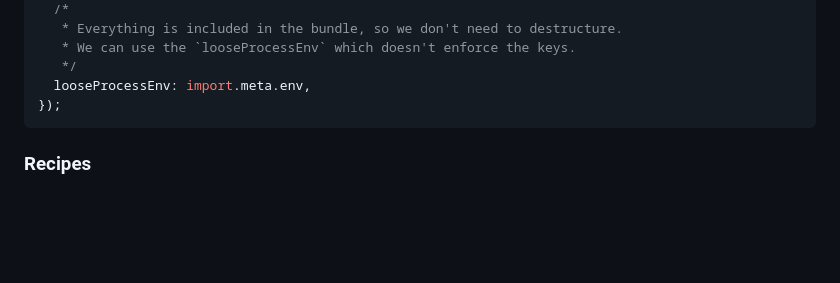
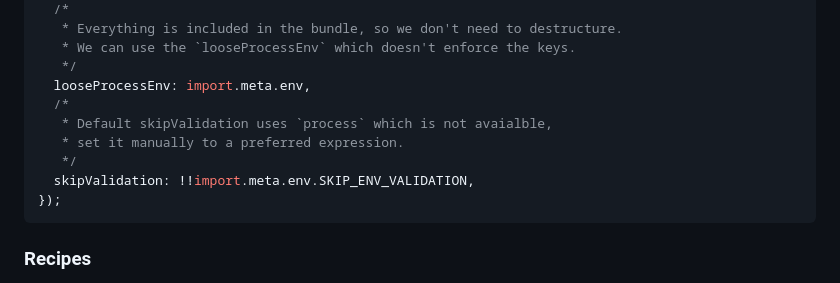
Before and after one commit to t3-oss/t3-env, a Markdown page: README.md, the part around the change. Rendered like a GitHub page; blank space fills up the shorter version.

Commit message:
readme 6

````diff
--- a/README.md
+++ b/README.md
@@ -89,6 +89,11 @@ export const env = createEnv({
    * We can use the `looseProcessEnv` which doesn't enforce the keys.
    */
   looseProcessEnv: import.meta.env,
+  /*
+   * Default skipValidation uses `process` which is not avaialble,
+   * set it manually to a preferred expression.
+   */
+  skipValidation: !!import.meta.env.SKIP_ENV_VALIDATION,
 });
 ```
 
````
